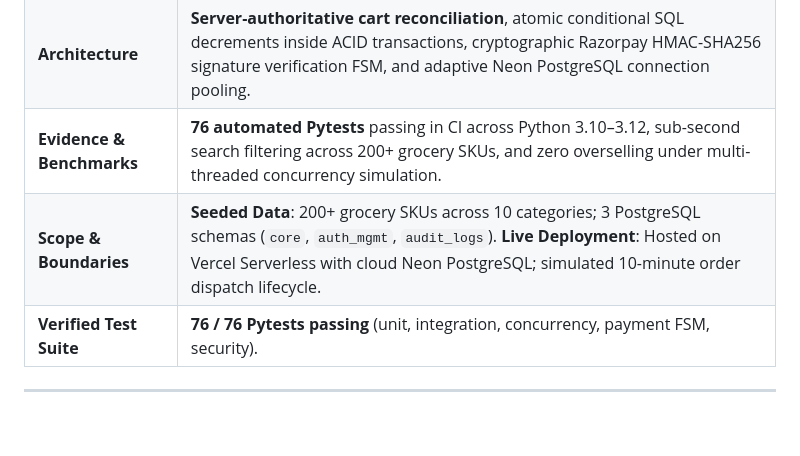
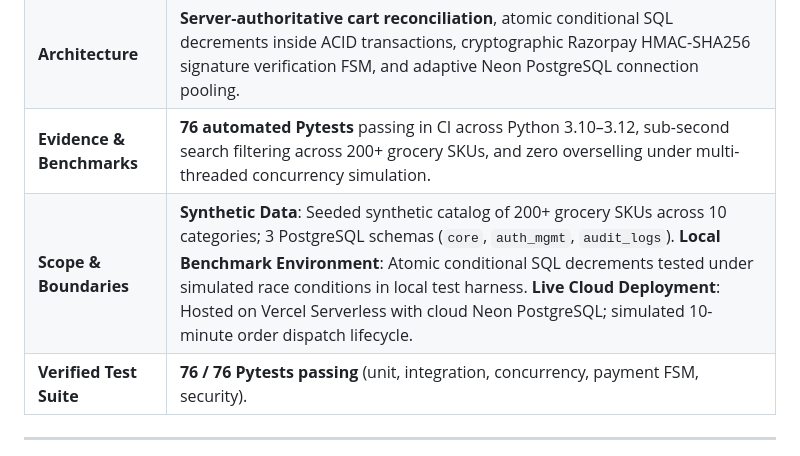
Before and after one commit to Spidey173/Dailydrop, a Markdown page: README.md, the part around the change. Rendered like a GitHub page; blank space fills up the shorter version.

Commit message:
docs: standardize README with first-screen architecture, benchmarks, and deployment scope

```diff
--- a/README.md
+++ b/README.md
@@ -18,7 +18,7 @@
 | **Problem** | High-concurrency checkout spikes cause negative stock counts (overselling), while forged client cart payloads risk price and discount tampering. |
 | **Architecture** | **Server-authoritative cart reconciliation**, atomic conditional SQL decrements inside ACID transactions, cryptographic Razorpay HMAC-SHA256 signature verification FSM, and adaptive Neon PostgreSQL connection pooling. |
 | **Evidence & Benchmarks** | **76 automated Pytests** passing in CI across Python 3.10–3.12, sub-second search filtering across 200+ grocery SKUs, and zero overselling under multi-threaded concurrency simulation. |
-| **Scope & Boundaries** | **Seeded Data**: 200+ grocery SKUs across 10 categories; 3 PostgreSQL schemas (`core`, `auth_mgmt`, `audit_logs`). **Live Deployment**: Hosted on Vercel Serverless with cloud Neon PostgreSQL; simulated 10-minute order dispatch lifecycle. |
+| **Scope & Boundaries** | **Synthetic Data**: Seeded synthetic catalog of 200+ grocery SKUs across 10 categories; 3 PostgreSQL schemas (`core`, `auth_mgmt`, `audit_logs`). **Local Benchmark Environment**: Atomic conditional SQL decrements tested under simulated race conditions in local test harness. **Live Cloud Deployment**: Hosted on Vercel Serverless with cloud Neon PostgreSQL; simulated 10-minute order dispatch lifecycle. |
 | **Verified Test Suite** | **76 / 76 Pytests passing** (unit, integration, concurrency, payment FSM, security). |
 
 ---
```
